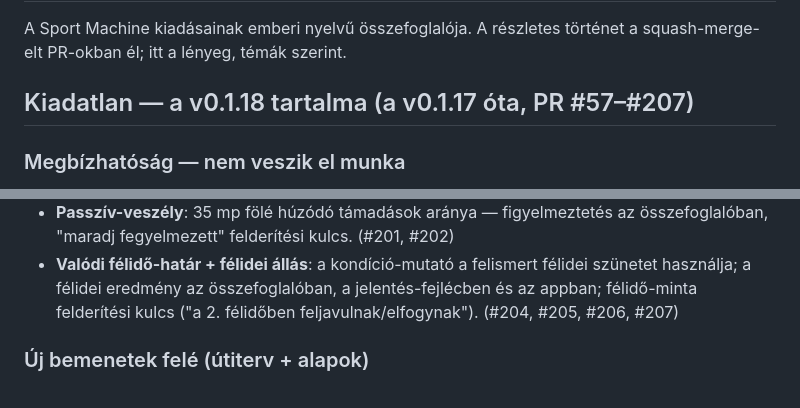
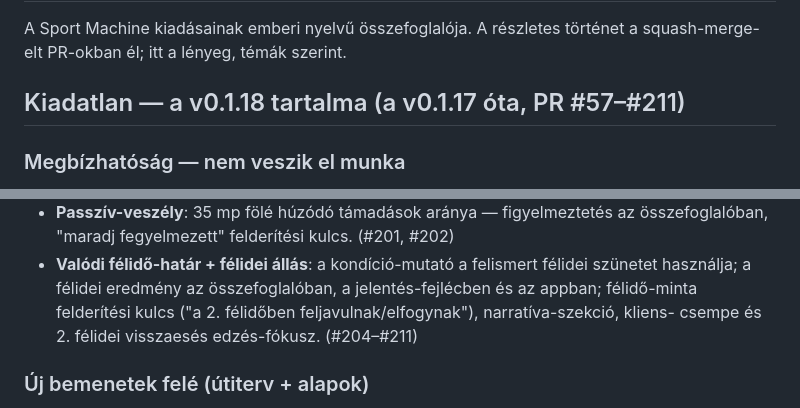
Before and after one commit to David-Getta/handball_01, a Markdown page: CHANGELOG.md, 2 parts joined by grey strips. Drawn GitHub-style.

Commit message:
CHANGELOG: PR-tartomány #57–#211, félidő-témakör lezárva (#212)
Claude-Session: https://claude.ai/code/session_01NBUjFUX1125JdWfm4ynB3M

Co-authored-by: Claude <noreply@anthropic.com>

```diff
--- a/CHANGELOG.md
+++ b/CHANGELOG.md
@@ -3,7 +3,7 @@
 A Sport Machine kiadásainak emberi nyelvű összefoglalója. A részletes
 történet a squash-merge-elt PR-okban él; itt a lényeg, témák szerint.
 
-## Kiadatlan — a v0.1.18 tartalma (a v0.1.17 óta, PR #57–#207)
+## Kiadatlan — a v0.1.18 tartalma (a v0.1.17 óta, PR #57–#211)
 
 ### Megbízhatóság — nem veszik el munka
 - **Szelíd megszakítás**: a Megszakítás gomb az addig feldolgozott részt
@@ -111,7 +111,8 @@ történet a squash-merge-elt PR-okban él; itt a lényeg, témák szerint.
 - **Valódi félidő-határ + félidei állás**: a kondíció-mutató a felismert
   félidei szünetet használja; a félidei eredmény az összefoglalóban, a
   jelentés-fejlécben és az appban; félidő-minta felderítési kulcs
-  ("a 2. félidőben feljavulnak/elfogynak"). (#204, #205, #206, #207)
+  ("a 2. félidőben feljavulnak/elfogynak"), narratíva-szekció, kliens-
+  csempe és 2. félidei visszaesés edzés-fókusz. (#204–#211)
 
 ### Új bemenetek felé (útiterv + alapok)
 - **TV-közvetítés előfeldolgozás**: vágás-felismerés (szín-hisztogram)
```
